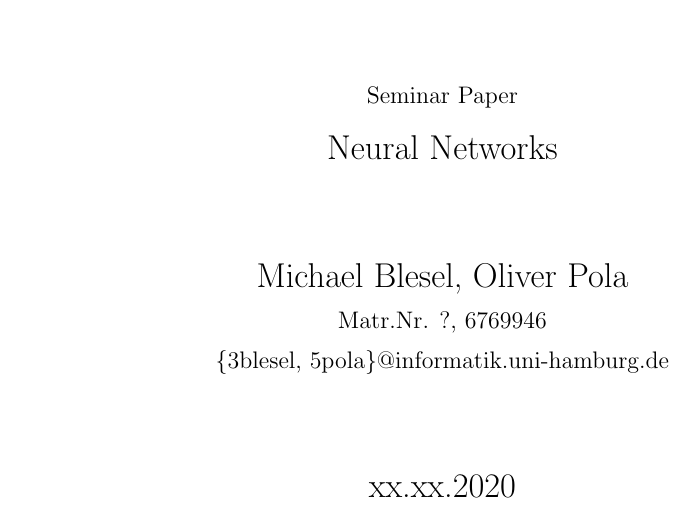
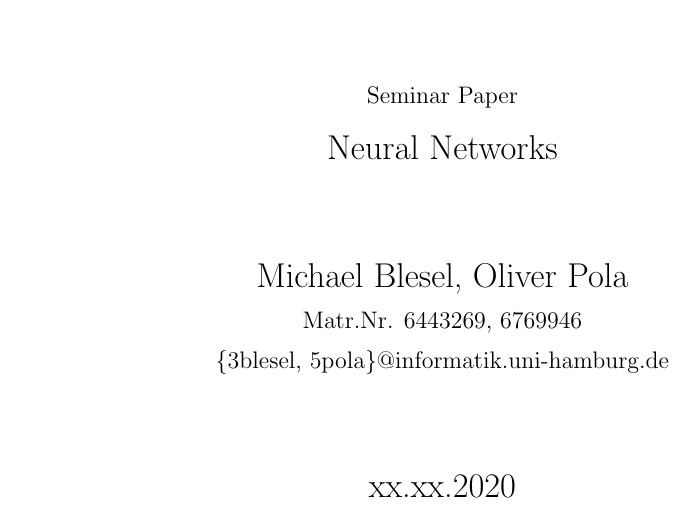
Before and after one commit to oliver-pola/BoltzmannMachine, a LaTeX document (paper/boltzmann_machine_paper.tex): part of page 1 of 6, cut so that both start at the same text. Compiled offline with pdfLaTeX.

Commit message:
number lookup

```diff
--- a/paper/boltzmann_machine_paper.tex
+++ b/paper/boltzmann_machine_paper.tex
@@ -5,7 +5,7 @@
 \newcommand{\trtype}{Seminar Paper} %{Seminararbeit} %{Proseminararbeit}
 \newcommand{\trcourse}{Neural Networks}
 \newcommand{\trtitle}{Boltzmann Machine}
-\newcommand{\trmatrikelnummer}{?, 6769946}
+\newcommand{\trmatrikelnummer}{6443269, 6769946}
 \newcommand{\tremail}{\{3blesel, 5pola\}@informatik.uni-hamburg.de}
 \newcommand{\trarbeitsbereich}{Knowledge Technology, WTM}
 \newcommand{\trdate}{xx.xx.2020}
```
